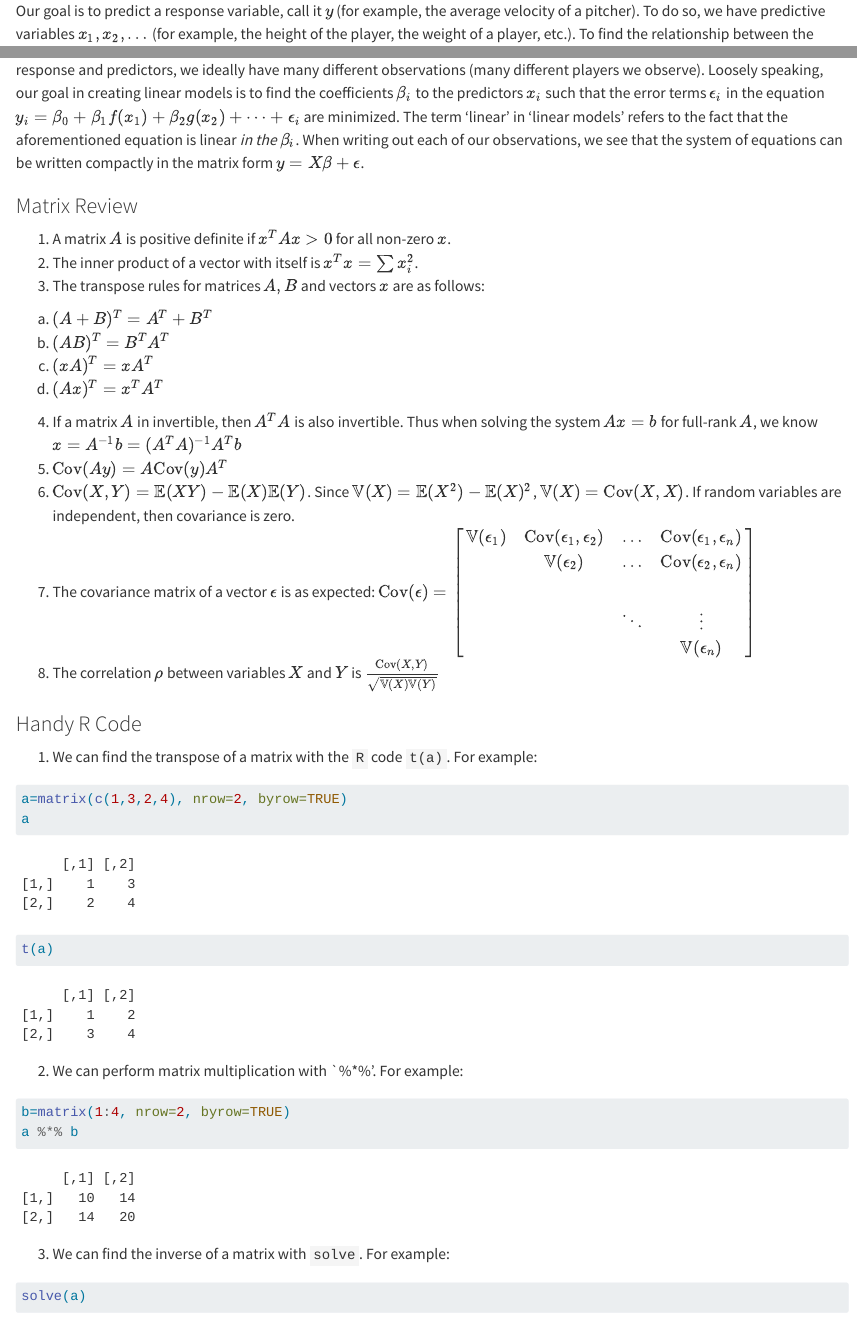
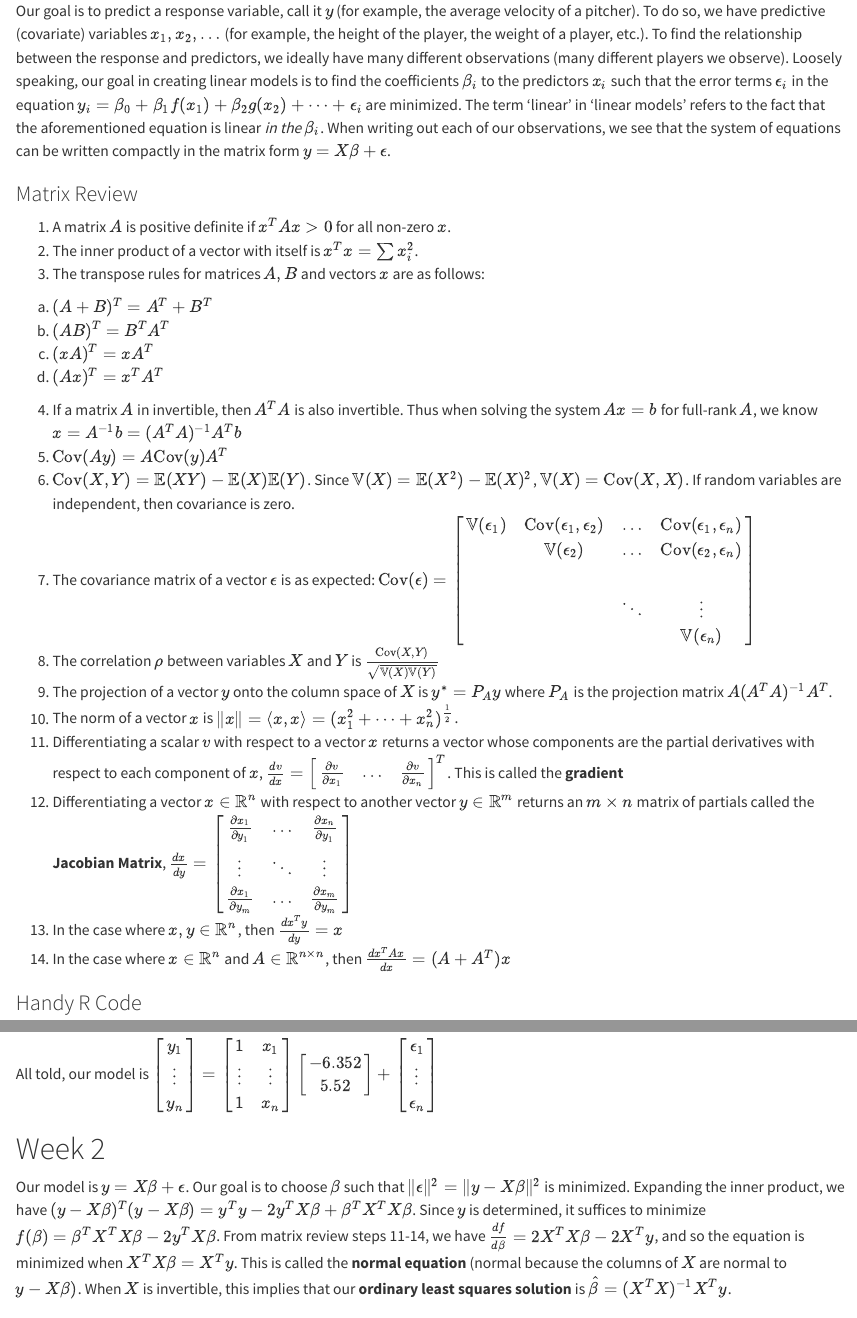
Before and after one commit to l-flaherty/ST503-Course-Notes, a Quarto document (ST503 Quarto Doc.qmd): the page in a window 1100 px wide, from 140 px down, and a second part further down, joined at a grey line. Rendered offline with R 4.5, knitr and Pandoc in place of Quarto, with nearby package versions; some code elsewhere in the file could not run offline.

Commit message:
added notes on vector calculus and ordinary least squares solution

````diff
--- a/ST503 Quarto Doc.qmd
+++ b/ST503 Quarto Doc.qmd
@@ -6,7 +6,7 @@ editor: visual
 
 # Week 1
 
-Our goal is to predict a response variable, call it $y$ (for example, the average velocity of a pitcher). To do so, we have predictive variables $x_1, x_2, \dots$ (for example, the height of the player, the weight of a player, etc.). To find the relationship between the response and predictors, we ideally have many different observations (many different players we observe). Loosely speaking, our goal in creating linear models is to find the coefficients $\beta_i$ to the predictors $x_i$ such that the error terms $\epsilon_i$ in the equation $y_i=\beta_0+\beta_1f(x_1)+\beta_2g(x_2)+\dots+\epsilon_i$ are minimized. The term 'linear' in 'linear models' refers to the fact that the aforementioned equation is linear *in the* $\beta_i$. When writing out each of our observations, we see that the system of equations can be written compactly in the matrix form $y=X\beta+\epsilon$.
+Our goal is to predict a response variable, call it $y$ (for example, the average velocity of a pitcher). To do so, we have predictive (covariate) variables $x_1, x_2, \dots$ (for example, the height of the player, the weight of a player, etc.). To find the relationship between the response and predictors, we ideally have many different observations (many different players we observe). Loosely speaking, our goal in creating linear models is to find the coefficients $\beta_i$ to the predictors $x_i$ such that the error terms $\epsilon_i$ in the equation $y_i=\beta_0+\beta_1f(x_1)+\beta_2g(x_2)+\dots+\epsilon_i$ are minimized. The term 'linear' in 'linear models' refers to the fact that the aforementioned equation is linear *in the* $\beta_i$. When writing out each of our observations, we see that the system of equations can be written compactly in the matrix form $y=X\beta+\epsilon$.
 
 ### Matrix Review
 
@@ -30,6 +30,13 @@ d.  $(Ax)^T=x^TA^T$
     \mathbb{V}(\epsilon_1) & \text{Cov}(\epsilon_1, \epsilon_2) & \dots &  \text{Cov}(\epsilon_1, \epsilon_n)\\ &\mathbb{V}(\epsilon_2) & \dots &\text{Cov}(\epsilon_2, \epsilon_n) \\
     \\ & & \ddots &\vdots \\ & & & \mathbb{V}(\epsilon_n) \end{bmatrix}$
 8.  The correlation $\rho$ between variables $X$ and $Y$ is $\frac{\text{Cov}(X,Y)}{\sqrt{\mathbb{V}(X)\mathbb{V}(Y)}}$
+9.  The projection of a vector $y$ onto the column space of $X$ is $y^*=P_Ay$ where $P_A$ is the projection matrix $A(A^TA)^{-1}A^T$.
+10. The norm of a vector $x$ is $\|x\|=\langle x, x \rangle=(x_1^2+\dots+x_n^2)^{\frac{1}{2}}$.
+11. Differentiating a scalar $v$ with respect to a vector $x$ returns a vector whose components are the partial derivatives with respect to each component of $x$, $\frac{d v}{dx}=\begin{bmatrix} \frac{\partial v}{\partial x_1} &\dots & \frac{\partial v}{\partial x_n}\end{bmatrix}^T$. This is called the **gradient**
+12. Differentiating a vector $x\in \mathbb{R}^n$ with respect to another vector $y \in \mathbb{R}^m$ returns an $m \times n$ matrix of partials called the **Jacobian Matrix**, $\frac{d x}{dy}=\begin{bmatrix} \frac{\partial x_1}{\partial y_1} & \dots &\frac{\partial x_n}{\partial y_1}\\ \vdots &\ddots & \vdots \\ \frac{\partial x_1}{\partial y_m} & \dots &\frac{\partial x_m}{\partial y_m}
+    \end{bmatrix}$
+13. In the case where $x,y \in \mathbb{R}^n$, then $\frac{d x^Ty}{d y}=x$
+14. In the case where $x\in \mathbb{R}^n$ and $A \in \mathbb{R}^{n \times n}$, then $\frac{d x^TAx}{d x}=(A+A^T)x$
 
 ### Handy R Code
 
@@ -94,3 +101,7 @@ gambling_coef
 ```
 
 All told, our model is $\begin{bmatrix}y_1\\ \vdots \\y_n \end{bmatrix}=\begin{bmatrix}1 & x_1\\ \vdots &\vdots\\1&x_n \end{bmatrix} \begin{bmatrix} -6.352\\5.52\end{bmatrix}+\begin{bmatrix}\epsilon_1\\ \vdots\\ \epsilon_n \end{bmatrix}$
+
+# Week 2
+
+Our model is $y=X\beta+\epsilon$. Our goal is to choose $\beta$ such that $\|\epsilon\|^2=\|y-X\beta\|^2$ is minimized. Expanding the inner product, we have $(y-X\beta)^T(y-X\beta)=y^Ty-2y^TX\beta+\beta^TX^TX\beta$. Since $y$ is determined, it suffices to minimize $f(\beta)=\beta^TX^TX\beta-2y^TX\beta$. From matrix review steps 11-14, we have $\frac{d f}{d \beta}=2X^TX \beta-2X^Ty$, and so the equation is minimized when $X^TX\beta=X^Ty$. This is called the **normal equation** (normal because the columns of $X$ are normal to $y-X\beta)$. When $X$ is invertible, this implies that our **ordinary least squares solution** is $\hat{\beta}=(X^TX)^{-1}X^T y$.
````
